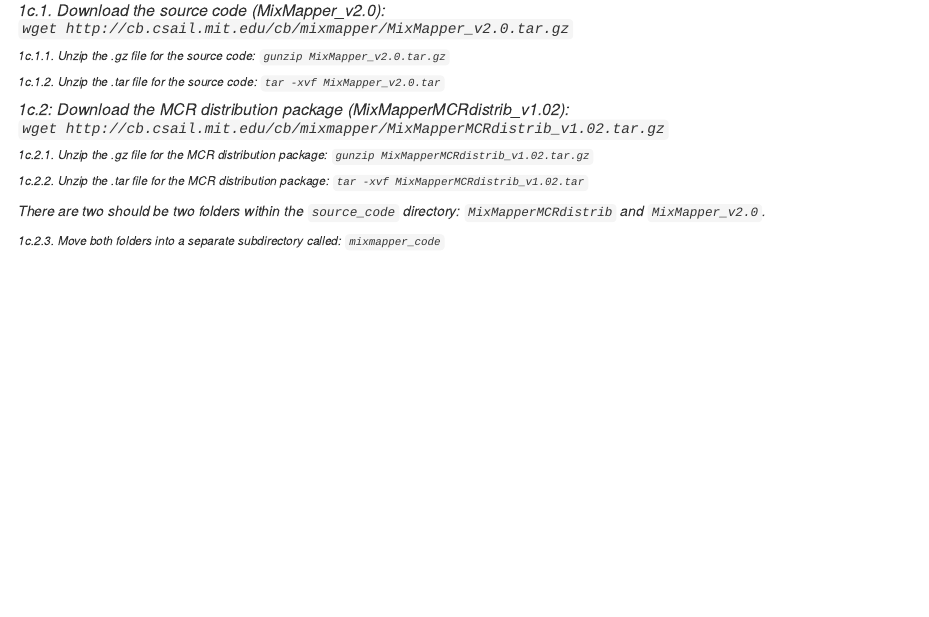
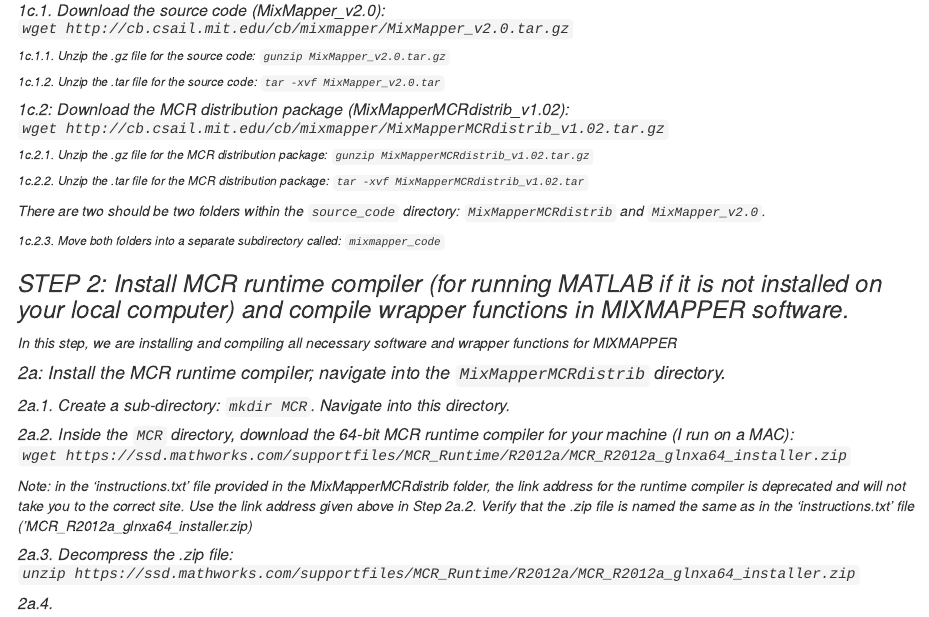
Before and after one commit to jcg5g9/SMB_Genomics, an R Markdown document (admixture_mapping_analysis/smb_genomics_admixture_mapping_analysis.Rmd): the page in a window 1100 px wide, from 1610 px down. Rendered offline with R 4.5, knitr and Pandoc, with nearby package versions.

Commit message:
added stuff about MCR installation

```diff
--- a/admixture_mapping_analysis/smb_genomics_admixture_mapping_analysis.Rmd
+++ b/admixture_mapping_analysis/smb_genomics_admixture_mapping_analysis.Rmd
@@ -74,3 +74,18 @@
 There are two should be two folders within the `source_code` directory: `MixMapperMCRdistrib` and `MixMapper_v2.0`.
 
 ###### 1c.2.3. Move both folders into a separate subdirectory called: `mixmapper_code`
+
+### STEP 2: Install MCR runtime compiler (for running MATLAB if it is not installed on your local computer) and compile wrapper functions in MIXMAPPER software.
+In this step, we are installing and compiling all necessary software and wrapper functions for MIXMAPPER
+
+#### 2a: Install the MCR runtime compiler; navigate into the `MixMapperMCRdistrib` directory.
+
+##### 2a.1. Create a sub-directory: `mkdir MCR`. Navigate into this directory.
+
+##### 2a.2. Inside the `MCR` directory, download the 64-bit MCR runtime compiler for your machine (I run on a MAC): `wget https://ssd.mathworks.com/supportfiles/MCR_Runtime/R2012a/MCR_R2012a_glnxa64_installer.zip`
+
+Note: in the 'instructions.txt' file provided in the MixMapperMCRdistrib folder, the link address for the runtime compiler is deprecated and will not take you to the correct site. Use the link address given above in Step 2a.2. Verify that the .zip file is named the same as in the 'instructions.txt' file ('MCR_R2012a_glnxa64_installer.zip)
+
+##### 2a.3. Decompress the .zip file: `unzip https://ssd.mathworks.com/supportfiles/MCR_Runtime/R2012a/MCR_R2012a_glnxa64_installer.zip`
+
+##### 2a.4.
```
